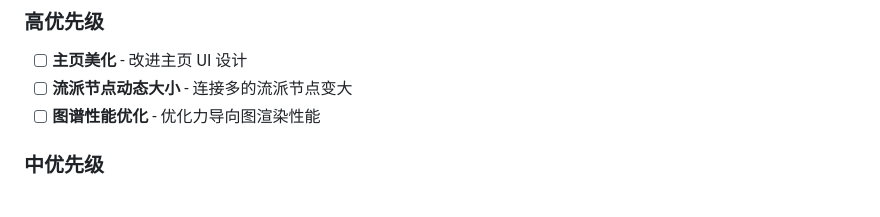
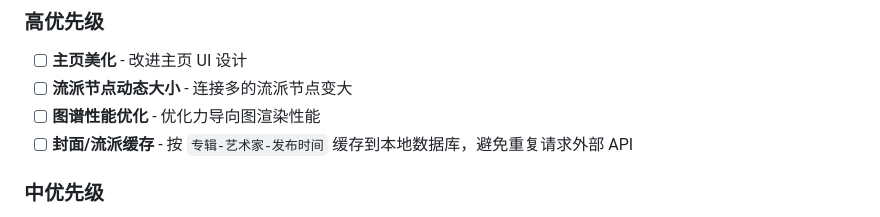
Before and after one commit to HUMANLYMENG/midai_new, a Markdown page: PROGRESS.md, the part around the change. Drawn GitHub-style.

Commit message:
docs: 添加封面/流派缓存 TODO

```diff
--- a/PROGRESS.md
+++ b/PROGRESS.md
@@ -113,6 +113,7 @@ DATABASE_URL="file:./dev.db"
 - [ ] **主页美化** - 改进主页 UI 设计
 - [ ] **流派节点动态大小** - 连接多的流派节点变大
 - [ ] **图谱性能优化** - 优化力导向图渲染性能
+- [ ] **封面/流派缓存** - 按 `专辑-艺术家-发布时间` 缓存到本地数据库，避免重复请求外部 API
 
 ### 中优先级
 - [ ] **流派图谱** - 基于流派关系构建可视化图谱
```
